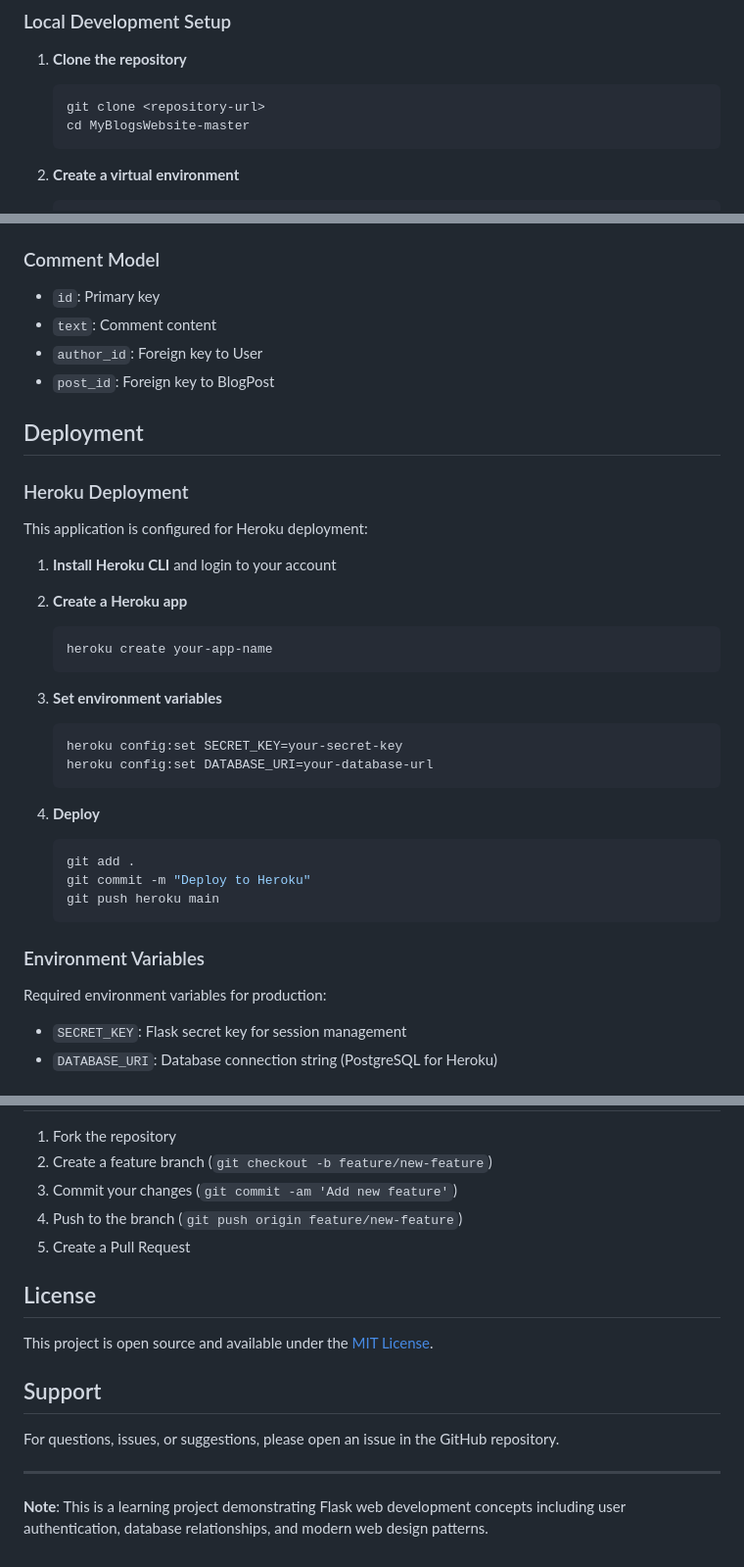
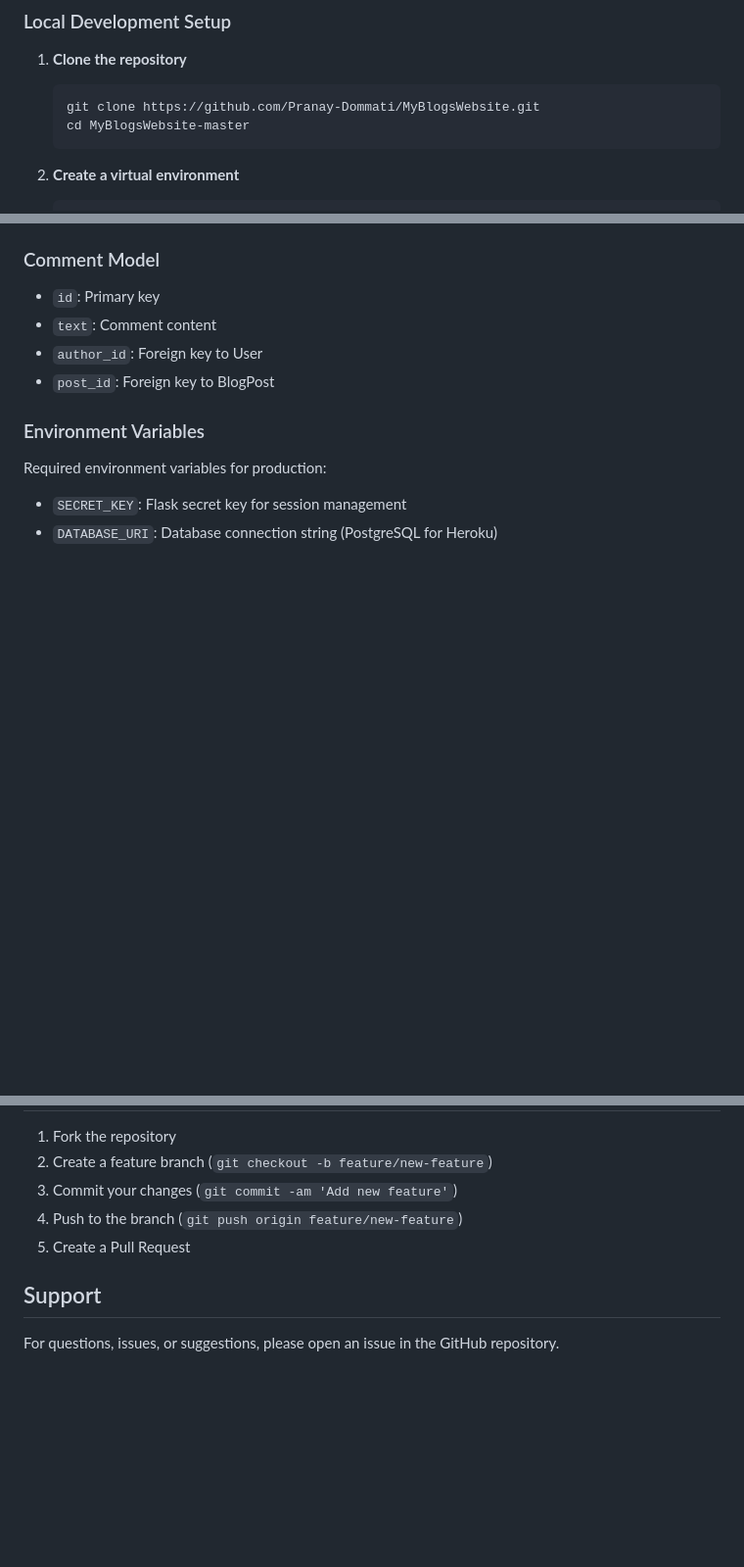
Before and after one commit to Pranay-Dommati/MyBlogsWebsite, a Markdown page: README.md, 3 parts joined by grey strips. Shown at 98% size. Rendered like a GitHub page; blank space fills up the shorter version.

````diff
--- a/README.md
+++ b/README.md
@@ -43,7 +43,7 @@ A modern, feature-rich blog website built with Flask and Bootstrap. This web app
 
 1. **Clone the repository**
    ```bash
-   git clone <repository-url>
+   git clone https://github.com/Pranay-Dommati/MyBlogsWebsite.git
    cd MyBlogsWebsite-master
    ```
 
@@ -144,32 +144,6 @@ MyBlogsWebsite-master/
 - `author_id`: Foreign key to User
 - `post_id`: Foreign key to BlogPost
 
-## Deployment
-
-### Heroku Deployment
-
-This application is configured for Heroku deployment:
-
-1. **Install Heroku CLI** and login to your account
-
-2. **Create a Heroku app**
-   ```bash
-   heroku create your-app-name
-   ```
-
-3. **Set environment variables**
-   ```bash
-   heroku config:set SECRET_KEY=your-secret-key
-   heroku config:set DATABASE_URI=your-database-url
-   ```
-
-4. **Deploy**
-   ```bash
-   git add .
-   git commit -m "Deploy to Heroku"
-   git push heroku main
-   ```
-
 ### Environment Variables
 
 Required environment variables for production:
@@ -197,14 +171,6 @@ The application includes commented code for contact form email functionality. To
 4. Push to the branch (`git push origin feature/new-feature`)
 5. Create a Pull Request
 
-## License
-
-This project is open source and available under the [MIT License](LICENSE).
-
 ## Support
 
 For questions, issues, or suggestions, please open an issue in the GitHub repository.
-
----
-
-**Note**: This is a learning project demonstrating Flask web development concepts including user authentication, database relationships, and modern web design patterns.
````
